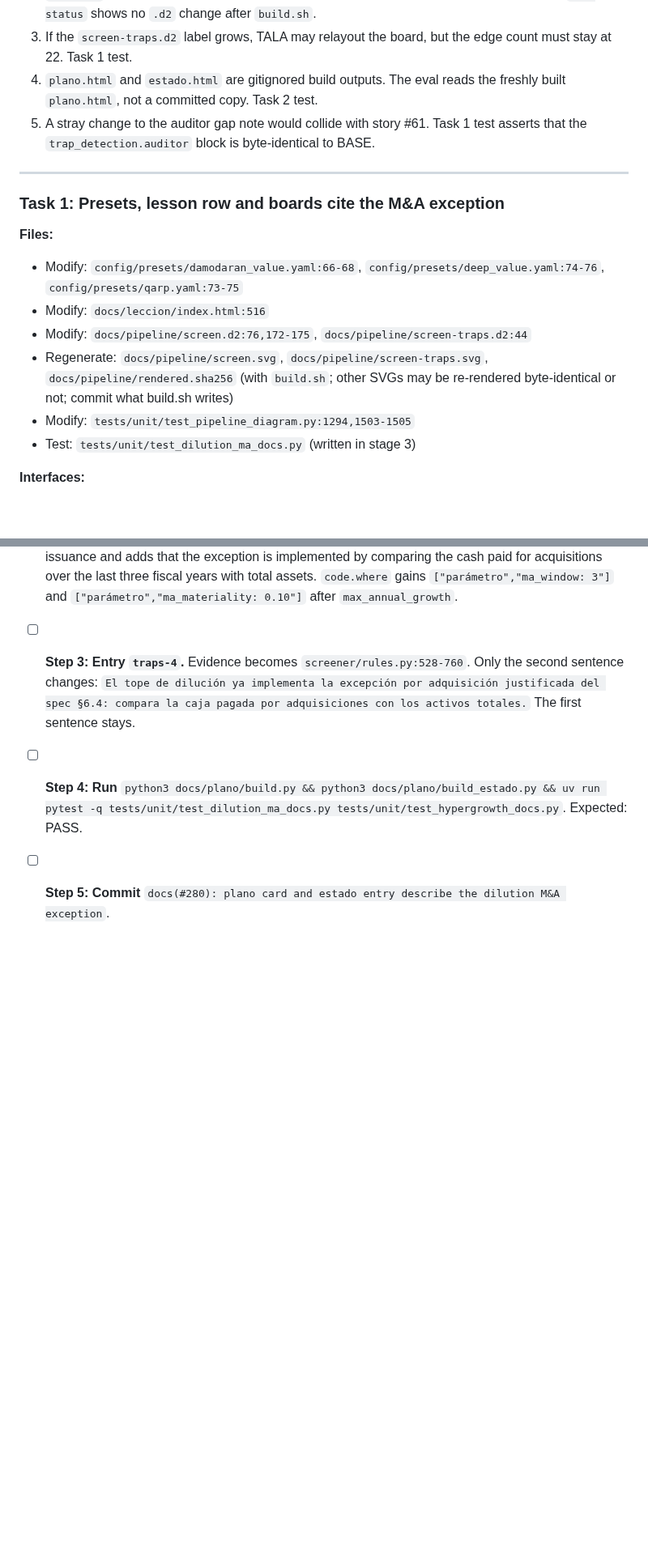
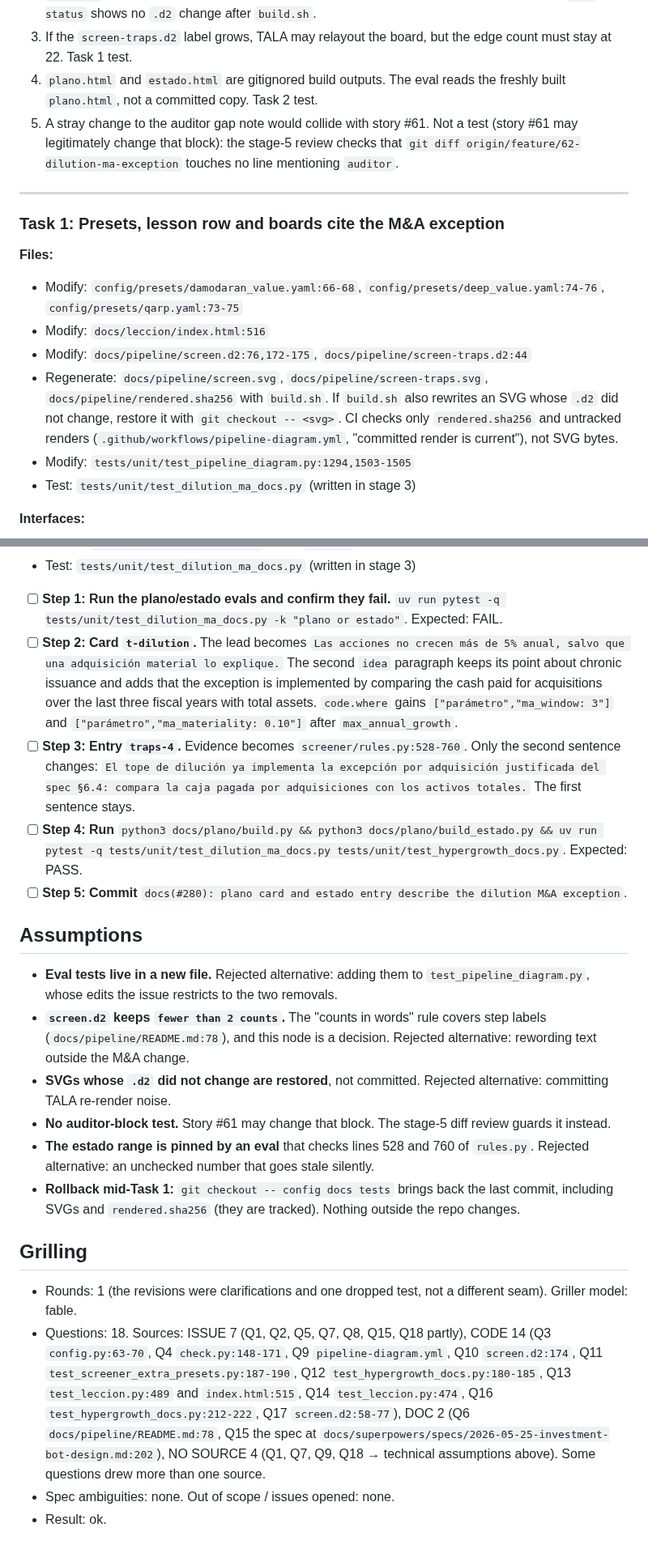
Before and after one commit to nicolas-ricc/damodaran, a Markdown page: docs/plans/2026-11-07-280-dilution-ma-docs.md, 2 parts joined by grey strips. Shown at 81% size. Rendered like a GitHub page; blank space fills up the shorter version.

```diff
--- a/docs/plans/2026-11-07-280-dilution-ma-docs.md
+++ b/docs/plans/2026-11-07-280-dilution-ma-docs.md
@@ -37,7 +58,7 @@
 2. `rendered.sha256` has to match the committed `.d2` files exactly: a `.d2` edit after the render breaks `check.py` and CI's "committed render is current" step. Task 1 renders last and checks that `git status` shows no `.d2` change after `build.sh`.
 3. If the `screen-traps.d2` label grows, TALA may relayout the board, but the edge count must stay at 22. Task 1 test.
 4. `plano.html` and `estado.html` are gitignored build outputs. The eval reads the freshly built `plano.html`, not a committed copy. Task 2 test.
-5. A stray change to the auditor gap note would collide with story #61. Task 1 test asserts that the `trap_detection.auditor` block is byte-identical to BASE.
+5. A stray change to the auditor gap note would collide with story #61. Not a test (story #61 may legitimately change that block): the stage-5 review checks that `git diff origin/feature/62-dilution-ma-exception` touches no line mentioning `auditor`.
 
 ---
 
@@ -47,7 +68,7 @@
 - Modify: `config/presets/damodaran_value.yaml:66-68`, `config/presets/deep_value.yaml:74-76`, `config/presets/qarp.yaml:73-75`
 - Modify: `docs/leccion/index.html:516`
 - Modify: `docs/pipeline/screen.d2:76,172-175`, `docs/pipeline/screen-traps.d2:44`
-- Regenerate: `docs/pipeline/screen.svg`, `docs/pipeline/screen-traps.svg`, `docs/pipeline/rendered.sha256` (with `build.sh`; other SVGs may be re-rendered byte-identical or not; commit what build.sh writes)
+- Regenerate: `docs/pipeline/screen.svg`, `docs/pipeline/screen-traps.svg`, `docs/pipeline/rendered.sha256` with `build.sh`. If `build.sh` also rewrites an SVG whose `.d2` did not change, restore it with `git checkout -- <svg>`. CI checks only `rendered.sha256` and untracked renders (`.github/workflows/pipeline-diagram.yml`, "committed render is current"), not SVG bytes.
 - Modify: `tests/unit/test_pipeline_diagram.py:1294,1503-1505`
 - Test: `tests/unit/test_dilution_ma_docs.py` (written in stage 3)
 
@@ -75,3 +96,19 @@
 - [ ] **Step 3: Entry `traps-4`.** Evidence becomes `screener/rules.py:528-760`. Only the second sentence changes: `El tope de dilución ya implementa la excepción por adquisición justificada del spec §6.4: compara la caja pagada por adquisiciones con los activos totales.` The first sentence stays.
 - [ ] **Step 4: Run** `python3 docs/plano/build.py && python3 docs/plano/build_estado.py && uv run pytest -q tests/unit/test_dilution_ma_docs.py tests/unit/test_hypergrowth_docs.py`. Expected: PASS.
 - [ ] **Step 5: Commit** `docs(#280): plano card and estado entry describe the dilution M&A exception`.
+
+## Assumptions
+
+- **Eval tests live in a new file.** Rejected alternative: adding them to `test_pipeline_diagram.py`, whose edits the issue restricts to the two removals.
+- **`screen.d2` keeps `fewer than 2 counts`.** The "counts in words" rule covers step labels (`docs/pipeline/README.md:78`), and this node is a decision. Rejected alternative: rewording text outside the M&A change.
+- **SVGs whose `.d2` did not change are restored**, not committed. Rejected alternative: committing TALA re-render noise.
+- **No auditor-block test.** Story #61 may change that block. The stage-5 diff review guards it instead.
+- **The estado range is pinned by an eval** that checks lines 528 and 760 of `rules.py`. Rejected alternative: an unchecked number that goes stale silently.
+- **Rollback mid-Task 1:** `git checkout -- config docs tests` brings back the last commit, including SVGs and `rendered.sha256` (they are tracked). Nothing outside the repo changes.
+
+## Grilling
+
+- Rounds: 1 (the revisions were clarifications and one dropped test, not a different seam). Griller model: fable.
+- Questions: 18. Sources: ISSUE 7 (Q1, Q2, Q5, Q7, Q8, Q15, Q18 partly), CODE 14 (Q3 `config.py:63-70`, Q4 `check.py:148-171`, Q9 `pipeline-diagram.yml`, Q10 `screen.d2:174`, Q11 `test_screener_extra_presets.py:187-190`, Q12 `test_hypergrowth_docs.py:180-185`, Q13 `test_leccion.py:489` and `index.html:515`, Q14 `test_leccion.py:474`, Q16 `test_hypergrowth_docs.py:212-222`, Q17 `screen.d2:58-77`), DOC 2 (Q6 `docs/pipeline/README.md:78`, Q15 the spec at `docs/superpowers/specs/2026-05-25-investment-bot-design.md:202`), NO SOURCE 4 (Q1, Q7, Q9, Q18 → technical assumptions above). Some questions drew more than one source.
+- Spec ambiguities: none. Out of scope / issues opened: none.
+- Result: ok.
```
Also changed, not shown: other parts of docs/plans/2026-11-07-280-dilution-ma-docs.md (+21 -0 lines).
